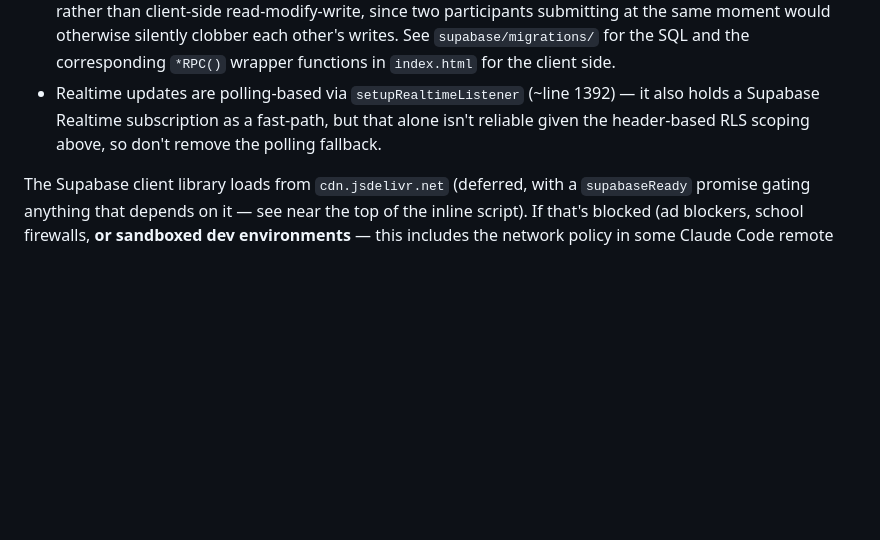
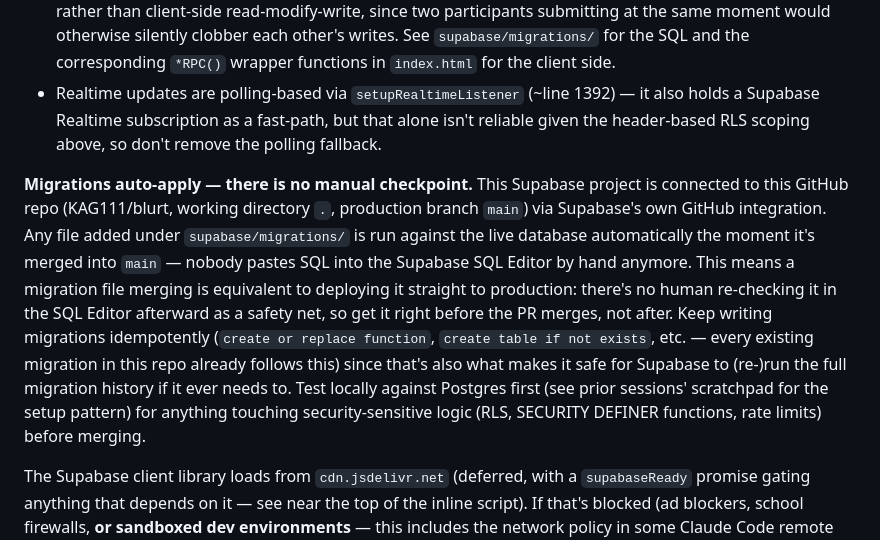
Before and after one commit to KAG111/blurt, a Markdown page: CLAUDE.md, the part around the change. Rendered like a GitHub page; blank space fills up the shorter version.

Commit message:
Document that Supabase migrations now auto-apply via GitHub sync
The Supabase project is now connected to this repo's GitHub integration, so
any migration file merged into main runs against the live database
automatically — there's no more manual SQL Editor paste step. Records this
so future sessions treat a migration file merging with the same care as a
direct production deploy, since that manual review-before-run checkpoint is
gone.

```diff
--- a/CLAUDE.md
+++ b/CLAUDE.md
@@ -99,6 +99,21 @@ thin wrapper functions:
   reliable given the header-based RLS scoping above, so don't remove the polling
   fallback.
 
+**Migrations auto-apply — there is no manual checkpoint.** This Supabase project is
+connected to this GitHub repo (KAG111/blurt, working directory `.`, production branch
+`main`) via Supabase's own GitHub integration. Any file added under
+`supabase/migrations/` is run against the live database automatically the moment it's
+merged into `main` — nobody pastes SQL into the Supabase SQL Editor by hand anymore.
+This means a migration file merging is equivalent to deploying it straight to
+production: there's no human re-checking it in the SQL Editor afterward as a safety
+net, so get it right before the PR merges, not after. Keep writing migrations
+idempotently (`create or replace function`, `create table if not exists`, etc. — every
+existing migration in this repo already follows this) since that's also what makes it
+safe for Supabase to (re-)run the full migration history if it ever needs to. Test
+locally against Postgres first (see prior sessions' scratchpad for the setup pattern)
+for anything touching security-sensitive logic (RLS, SECURITY DEFINER functions, rate
+limits) before merging.
+
 The Supabase client library loads from `cdn.jsdelivr.net` (deferred, with a
 `supabaseReady` promise gating anything that depends on it — see near the top of the
 inline script). If that's blocked (ad blockers, school firewalls, **or sandboxed dev
```
